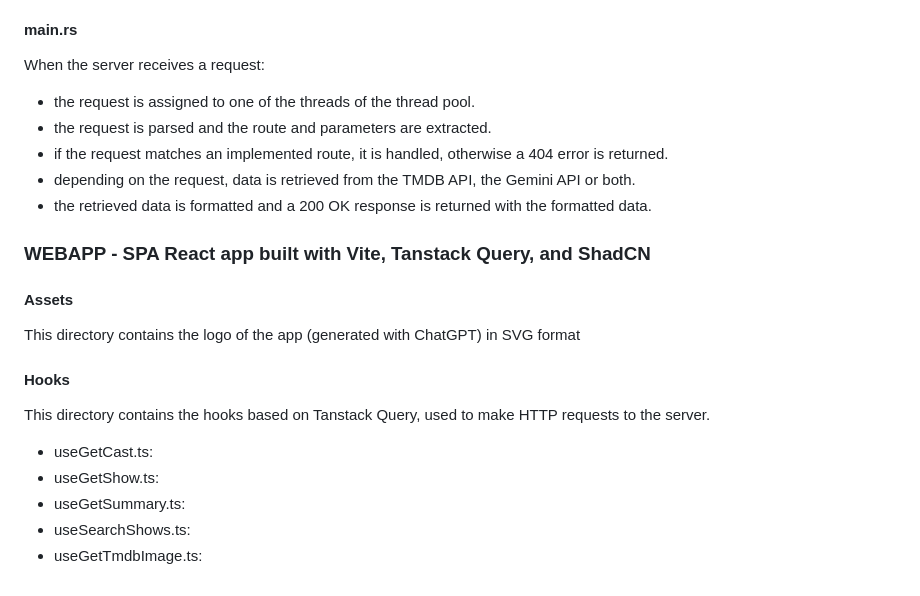
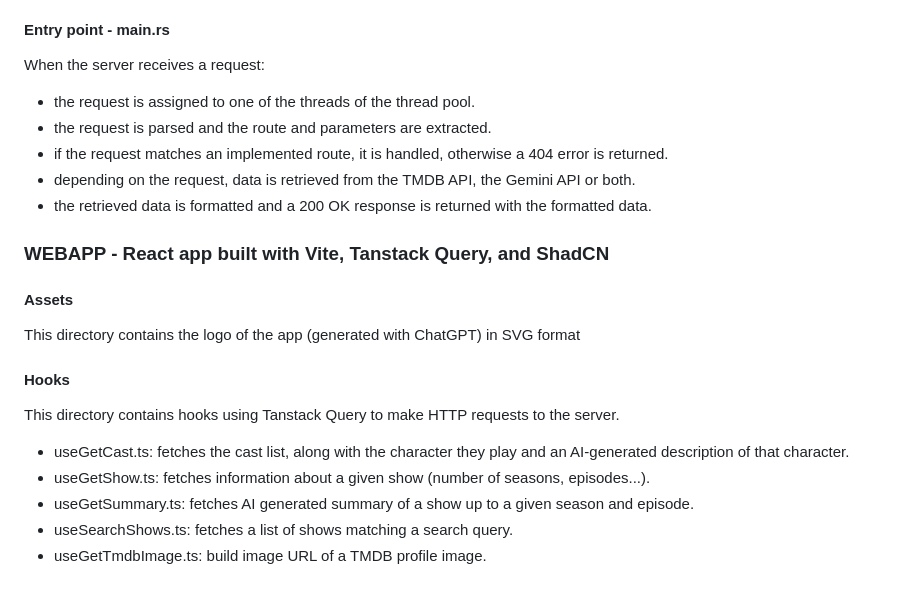
Before and after one commit to ThbltLmr/katchup, a Markdown page: README.md, the part around the change. Rendered like a GitHub page.

Commit message:
docs: complete Hooks section of README

```diff
--- a/README.md
+++ b/README.md
@@ -24,7 +24,7 @@ This directory contains the services used to make external API calls. It uses th
 - gemini_adapter.rs: Uses the Google Gemini API to generate summaries of shows up to a specific point and to provide descriptions for lists of characters.
 - ollama_adapter.rs (deprecated): Similar to the gemini_adapter.rs file, but using a local Ollama server with llama3.2. Deprecated as performance and quality was much lower than Gemini.
 
-#### main.rs
+#### Entry point - main.rs
 When the server receives a request:
 - the request is assigned to one of the threads of the thread pool.
 - the request is parsed and the route and parameters are extracted.
@@ -32,15 +32,14 @@ When the server receives a request:
 - depending on the request, data is retrieved from the TMDB API, the Gemini API or both.
 - the retrieved data is formatted and a 200 OK response is returned with the formatted data.
 
-### WEBAPP - SPA React app built with Vite, Tanstack Query, and ShadCN
+### WEBAPP - React app built with Vite, Tanstack Query, and ShadCN
 #### Assets
 This directory contains the logo of the app (generated with ChatGPT) in SVG format
 
-
 #### Hooks
-This directory contains the hooks based on Tanstack Query, used to make HTTP requests to the server.
-- useGetCast.ts:
-- useGetShow.ts:
-- useGetSummary.ts:
-- useSearchShows.ts:
-- useGetTmdbImage.ts:
+This directory contains hooks using Tanstack Query to make HTTP requests to the server.
+- useGetCast.ts: fetches the cast list, along with the character they play and an AI-generated description of that character.
+- useGetShow.ts: fetches information about a given show (number of seasons, episodes...).
+- useGetSummary.ts: fetches AI generated summary of a show up to a given season and episode.
+- useSearchShows.ts: fetches a list of shows matching a search query.
+- useGetTmdbImage.ts: build image URL of a TMDB profile image.
```
